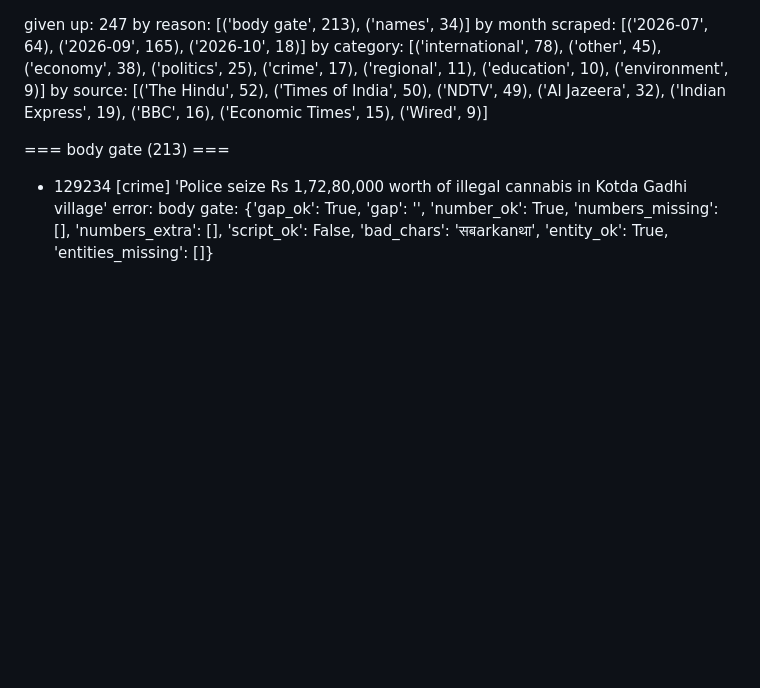
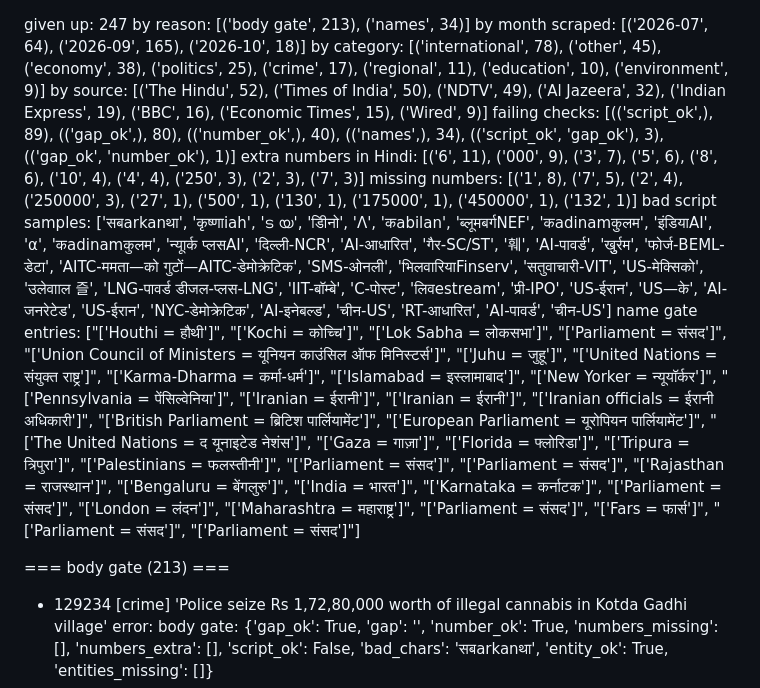
Before and after one commit to SatyaDheesh-Hindi/Hindi, a Markdown page: latest.md, the part around the change. Drawn GitHub-style; blank space fills up the shorter version.

Commit message:
diag 36975680493

```diff
--- a/latest.md
+++ b/latest.md
@@ -3,6 +3,11 @@ by reason: [('body gate', 213), ('names', 34)]
 by month scraped: [('2026-07', 64), ('2026-09', 165), ('2026-10', 18)]
 by category: [('international', 78), ('other', 45), ('economy', 38), ('politics', 25), ('crime', 17), ('regional', 11), ('education', 10), ('environment', 9)]
 by source: [('The Hindu', 52), ('Times of India', 50), ('NDTV', 49), ('Al Jazeera', 32), ('Indian Express', 19), ('BBC', 16), ('Economic Times', 15), ('Wired', 9)]
+failing checks: [(('script_ok',), 89), (('gap_ok',), 80), (('number_ok',), 40), (('names',), 34), (('script_ok', 'gap_ok'), 3), (('gap_ok', 'number_ok'), 1)]
+extra numbers in Hindi: [('6', 11), ('000', 9), ('3', 7), ('5', 6), ('8', 6), ('10', 4), ('4', 4), ('250', 3), ('2', 3), ('7', 3)]
+missing numbers: [('1', 8), ('7', 5), ('2', 4), ('250000', 3), ('27', 1), ('500', 1), ('130', 1), ('175000', 1), ('450000', 1), ('132', 1)]
+bad script samples: ['सबarkanथा', 'कृष्णाiah', 'ട യ', 'डीिनो', 'Λ', 'कabilan', 'ब्लूमबर्गNEF', 'कadinamकुलम', 'इंडियाAI', 'α', 'कadinamकुलम', 'न्यूार्क प्लसAI', 'दिल्ली-NCR', 'AI-आधारित', 'गैर-SC/ST', '훼', 'AI-पावर्ड', 'खुुर्रम', 'फोर्ज-BEML-डेटा', 'AITC-ममता—को गुटों—AITC-डेमोक्रेटिक', 'SMS-ओनली', 'भिलवारियाFinserv', 'सतुवाचारी-VIT', 'US-मेक्सिको', 'उलेवााल 즐', 'LNG-पावर्ड डीजल-प्लस-LNG', 'IIT-बॉम्बे', 'C-पोस्ट', 'लिवestream', 'प्री-IPO', 'US-ईरान', 'US—के', 'AI-जनरेटेड', 'US-ईरान', 'NYC-डेमोक्रेटिक', 'AI-इनेबल्ड', 'चीन-US', 'RT-आधारित', 'AI-पावर्ड', 'चीन-US']
+name gate entries: ["['Houthi = हौथी']", "['Kochi = कोच्चि']", "['Lok Sabha = लोकसभा']", "['Parliament = संसद']", "['Union Council of Ministers = यूनियन काउंसिल ऑफ मिनिस्टर्स']", "['Juhu = जुहू']", "['United Nations = संयुक्त राष्ट्र']", "['Karma-Dharma = कर्मा-धर्म']", "['Islamabad = इस्लामाबाद']", "['New Yorker = न्यूयॉर्कर']", "['Pennsylvania = पेंसिल्वेनिया']", "['Iranian = ईरानी']", "['Iranian = ईरानी']", "['Iranian officials = ईरानी अधिकारी']", "['British Parliament = ब्रिटिश पार्लियामेंट']", "['European Parliament = यूरोपियन पार्लियामेंट']", "['The United Nations = द यूनाइटेड नेशंस']", "['Gaza = गाज़ा']", "['Florida = फ्लोरिडा']", "['Tripura = त्रिपुरा']", "['Palestinians = फलस्तीनी']", "['Parliament = संसद']", "['Parliament = संसद']", "['Rajasthan = राजस्थान']", "['Bengaluru = बेंगलुरु']", "['India = भारत']", "['Karnataka = कर्नाटक']", "['Parliament = संसद']", "['London = लंदन']", "['Maharashtra = महाराष्ट्र']", "['Parliament = संसद']", "['Fars = फार्स']", "['Parliament = संसद']", "['Parliament = संसद']"]
 
 === body gate (213) ===
 - 129234 [crime] 'Police seize Rs 1,72,80,000 worth of illegal cannabis in Kotda Gadhi village'
```
